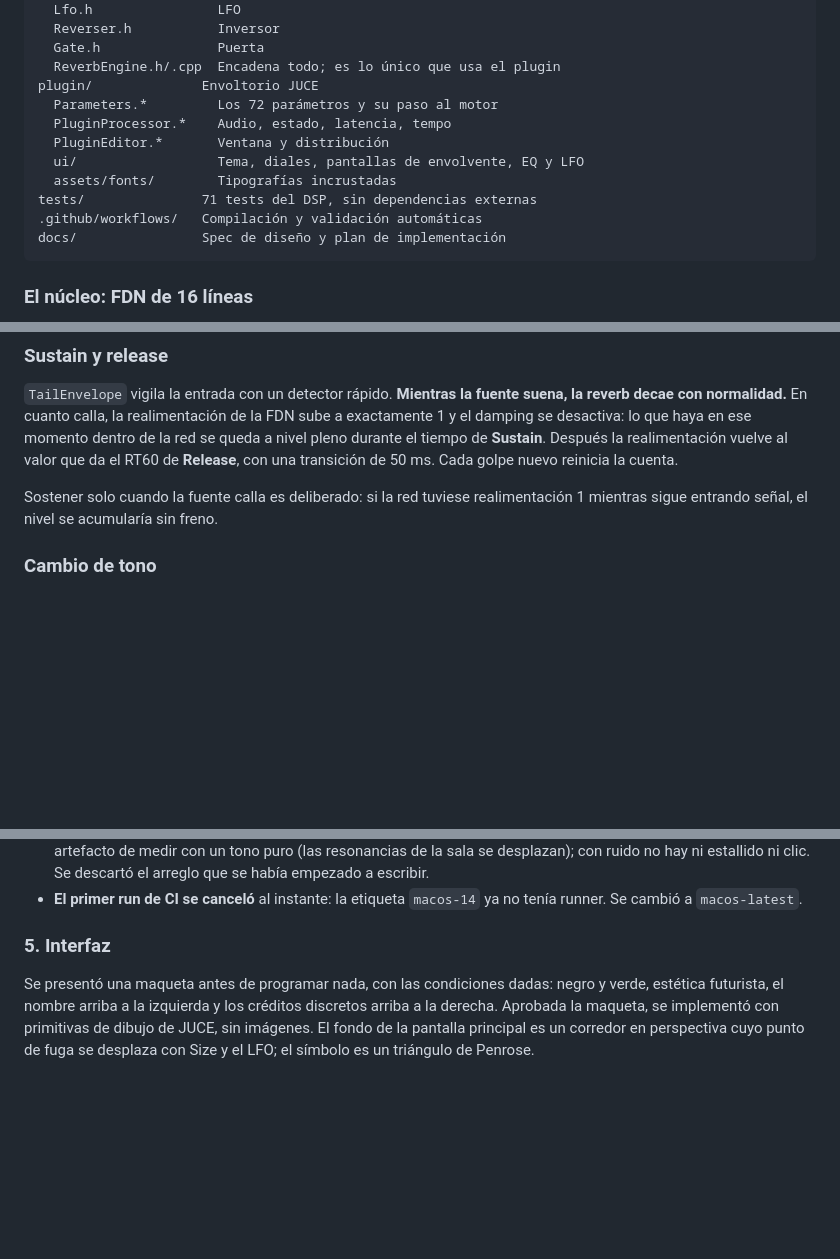
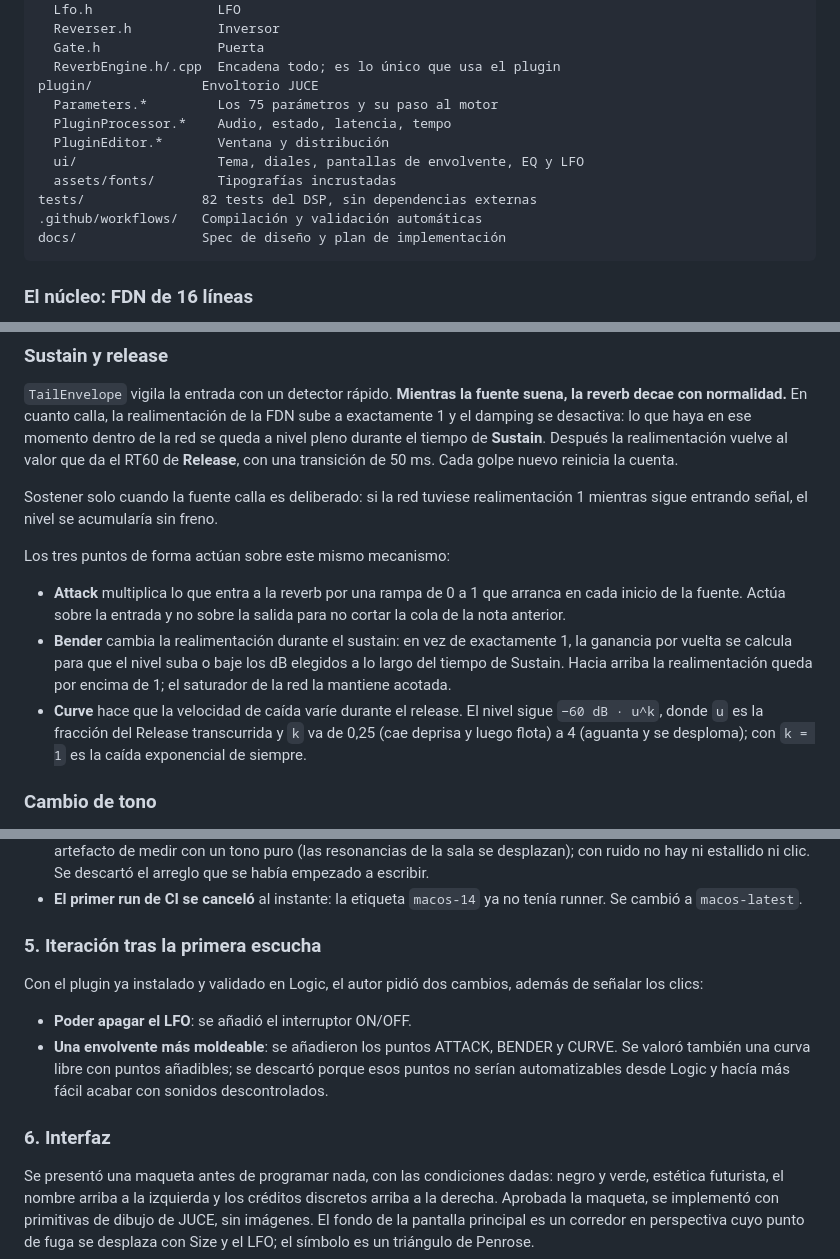
Before and after one commit to sergiodevece/reverb_au_espacios_imposibles, a Markdown page: README.md, 3 parts joined by grey strips. Rendered like a GitHub page; blank space fills up the shorter version.

````diff
--- a/README.md
+++ b/README.md
@@ -221,12 +240,12 @@ dsp/                 Motor en C++17 puro, sin JUCE. Se compila y prueba en cualq
   Gate.h               Puerta
   ReverbEngine.h/.cpp  Encadena todo; es lo único que usa el plugin
 plugin/              Envoltorio JUCE
-  Parameters.*         Los 72 parámetros y su paso al motor
+  Parameters.*         Los 75 parámetros y su paso al motor
   PluginProcessor.*    Audio, estado, latencia, tempo
   PluginEditor.*       Ventana y distribución
   ui/                  Tema, diales, pantallas de envolvente, EQ y LFO
   assets/fonts/        Tipografías incrustadas
-tests/               71 tests del DSP, sin dependencias externas
+tests/               82 tests del DSP, sin dependencias externas
 .github/workflows/   Compilación y validación automáticas
 docs/                Spec de diseño y plan de implementación
 ```
@@ -252,6 +271,12 @@ Lo "imposible" está en lo que pasa dentro del bucle:
 `TailEnvelope` vigila la entrada con un detector rápido. **Mientras la fuente suena, la reverb decae con normalidad.** En cuanto calla, la realimentación de la FDN sube a exactamente 1 y el damping se desactiva: lo que haya en ese momento dentro de la red se queda a nivel pleno durante el tiempo de **Sustain**. Después la realimentación vuelve al valor que da el RT60 de **Release**, con una transición de 50 ms. Cada golpe nuevo reinicia la cuenta.
 
 Sostener solo cuando la fuente calla es deliberado: si la red tuviese realimentación 1 mientras sigue entrando señal, el nivel se acumularía sin freno.
+
+Los tres puntos de forma actúan sobre este mismo mecanismo:
+
+- **Attack** multiplica lo que entra a la reverb por una rampa de 0 a 1 que arranca en cada inicio de la fuente. Actúa sobre la entrada y no sobre la salida para no cortar la cola de la nota anterior.
+- **Bender** cambia la realimentación durante el sustain: en vez de exactamente 1, la ganancia por vuelta se calcula para que el nivel suba o baje los dB elegidos a lo largo del tiempo de Sustain. Hacia arriba la realimentación queda por encima de 1; el saturador de la red la mantiene acotada.
+- **Curve** hace que la velocidad de caída varíe durante el release. El nivel sigue `−60 dB · u^k`, donde `u` es la fracción del Release transcurrida y `k` va de 0,25 (cae deprisa y luego flota) a 4 (aguanta y se desploma); con `k = 1` es la caída exponencial de siempre.
 
 ### Cambio de tono
 
@@ -335,7 +361,14 @@ Qué miden los tests más relevantes:
 - **Una pista falsa.** Al investigar los clics pareció que cambiar SIZE de golpe producía un estallido de nivel. Era un artefacto de medir con un tono puro (las resonancias de la sala se desplazan); con ruido no hay ni estallido ni clic. Se descartó el arreglo que se había empezado a escribir.
 - **El primer run de CI se canceló** al instante: la etiqueta `macos-14` ya no tenía runner. Se cambió a `macos-latest`.
 
-### 5. Interfaz
+### 5. Iteración tras la primera escucha
+
+Con el plugin ya instalado y validado en Logic, el autor pidió dos cambios, además de señalar los clics:
+
+- **Poder apagar el LFO**: se añadió el interruptor ON/OFF.
+- **Una envolvente más moldeable**: se añadieron los puntos ATTACK, BENDER y CURVE. Se valoró también una curva libre con puntos añadibles; se descartó porque esos puntos no serían automatizables desde Logic y hacía más fácil acabar con sonidos descontrolados.
+
+### 6. Interfaz
 
 Se presentó una maqueta antes de programar nada, con las condiciones dadas: negro y verde, estética futurista, el nombre arriba a la izquierda y los créditos discretos arriba a la derecha. Aprobada la maqueta, se implementó con primitivas de dibujo de JUCE, sin imágenes. El fondo de la pantalla principal es un corredor en perspectiva cuyo punto de fuga se desplaza con Size y el LFO; el símbolo es un triángulo de Penrose.
 
````
Also changed, not shown: other parts of README.md (+25 -4 lines), docs/img/interfaz.png, 12 other files.
